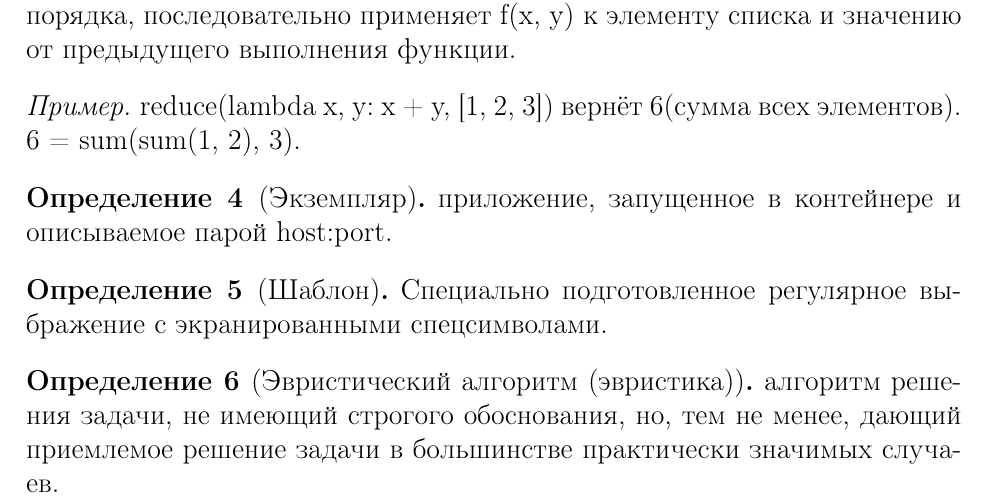
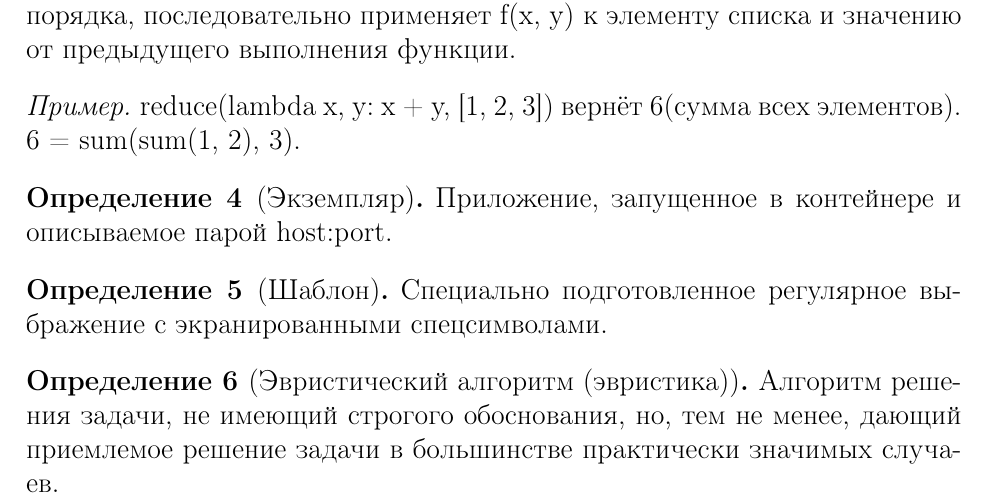
Before and after one commit to abcdw/direlog, a LaTeX document (doc/report/main.tex, which reads doc/report/chapters/definitions.tex): part of page 4 of 13, cut so that both start at the same text. Compiled offline with pdfLaTeX.

Commit message:
Fixed capital letter in definitions

```diff
--- a/doc/report/chapters/definitions.tex
+++ b/doc/report/chapters/definitions.tex
@@ -26,12 +26,15 @@
 \end{example}
 
 \begin{definition}[Экземпляр]
-  приложение, запущенное в контейнере и описываемое парой host:port.
+  Приложение, запущенное в контейнере и описываемое парой host:port.
 \end{definition}
+
 \begin{definition}[Шаблон]
   Специально подготовленное регулярное выбражение с экранированными
   спецсимволами.
 \end{definition}
+
 \begin{definition}[Эвристический алгоритм (эвристика)]
-алгоритм решения задачи, не имеющий строгого обоснования, но, тем не менее, дающий приемлемое решение задачи в большинстве практически значимых случаев.
+  Алгоритм решения задачи, не имеющий строгого обоснования, но, тем не менее,
+  дающий приемлемое решение задачи в большинстве практически значимых случаев.
 \end{definition}
```
